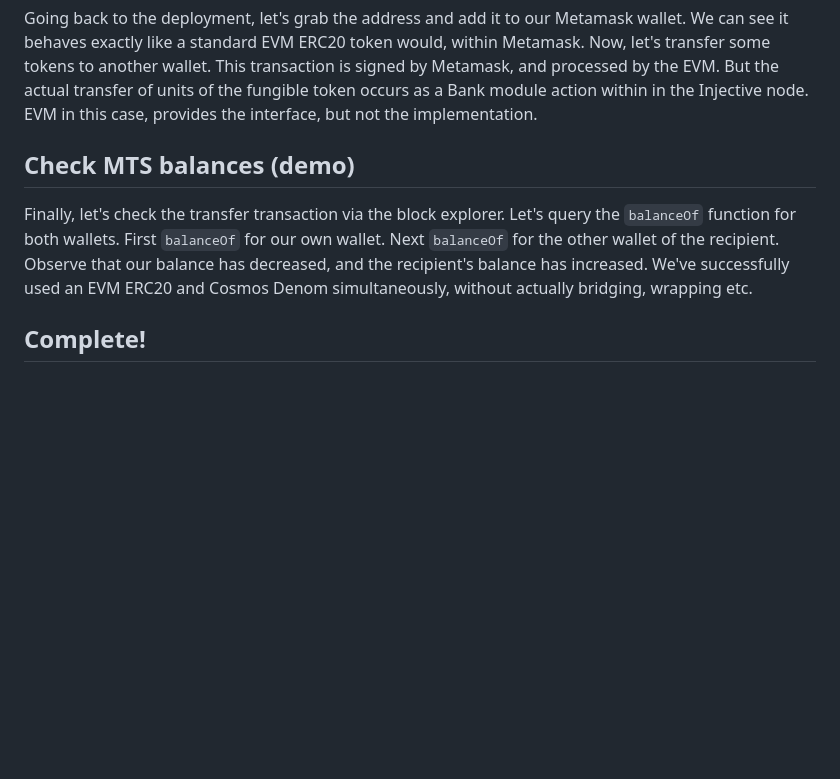
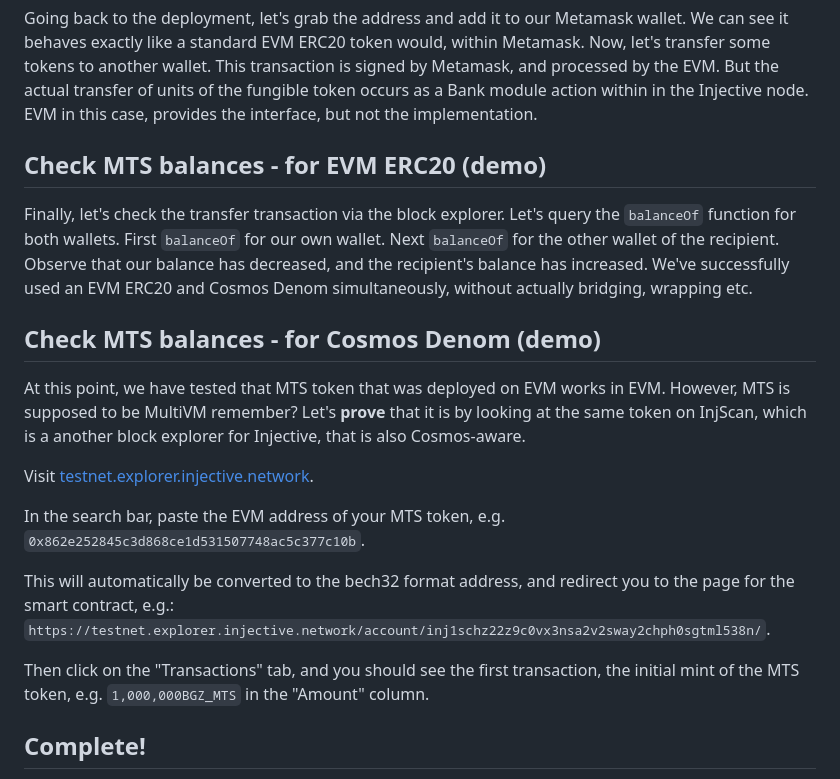
Before and after one commit to injective-dev/n-days-of-injective, a Markdown page: day04/README.md, the part around the change. GitHub-like rendering; blank space fills up the shorter version.

Commit message:
docs: additional demo section to show MTS token on injscan in addition to blockscout
Signed-off-by: Brendan Graetz <bguiz@users.noreply.github.com>

```diff
--- a/day04/README.md
+++ b/day04/README.md
@@ -227,7 +227,7 @@ But the actual transfer of units of the fungible token
 occurs as a Bank module action within in the Injective node.
 EVM in this case, provides the interface, but not the implementation.
 
-## Check MTS balances (demo)
+## Check MTS balances - for EVM ERC20 (demo)
 
 Finally, let's check the transfer transaction via the block explorer.
 Let's query the `balanceOf` function for both wallets.
@@ -237,6 +237,26 @@ Observe that our balance has decreased, and the recipient's balance has increase
 We've successfully used an EVM ERC20 and Cosmos Denom simultaneously,
 without actually bridging, wrapping etc.
 
+## Check MTS balances - for Cosmos Denom (demo)
+
+At this point, we have tested that MTS token that was deployed on EVM works in EVM.
+However, MTS is supposed to be MultiVM remember?
+Let's **prove** that it is by looking at the same token on InjScan,
+which is a another block explorer for Injective,
+that is also Cosmos-aware.
+
+Visit [testnet.explorer.injective.network](https://testnet.explorer.injective.network/).
+
+In the search bar, paste the EVM address of your MTS token,
+e.g. `0x862e252845c3d868ce1d531507748ac5c377c10b`.
+
+This will automatically be converted to the bech32 format address,
+and redirect you to the page for the smart contract, e.g.:
+`https://testnet.explorer.injective.network/account/inj1schz22z9c0vx3nsa2v2sway2chph0sgtml538n/`.
+
+Then click on the "Transactions" tab, and you should see the first transaction,
+the initial mint of the MTS token, e.g. `1,000,000BGZ_MTS` in the "Amount" column.
+
 ## Complete!
 
 Congratulations on completing this.
```
